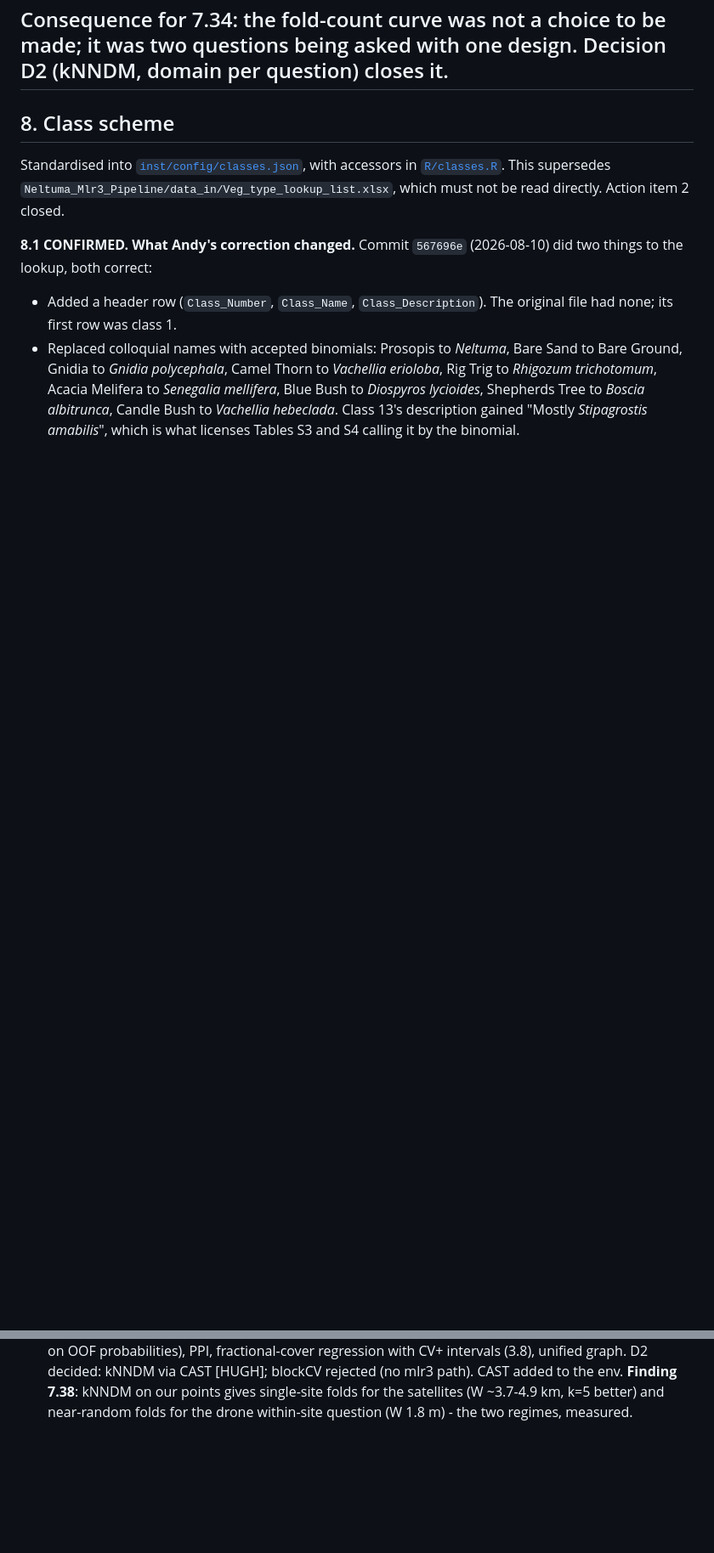
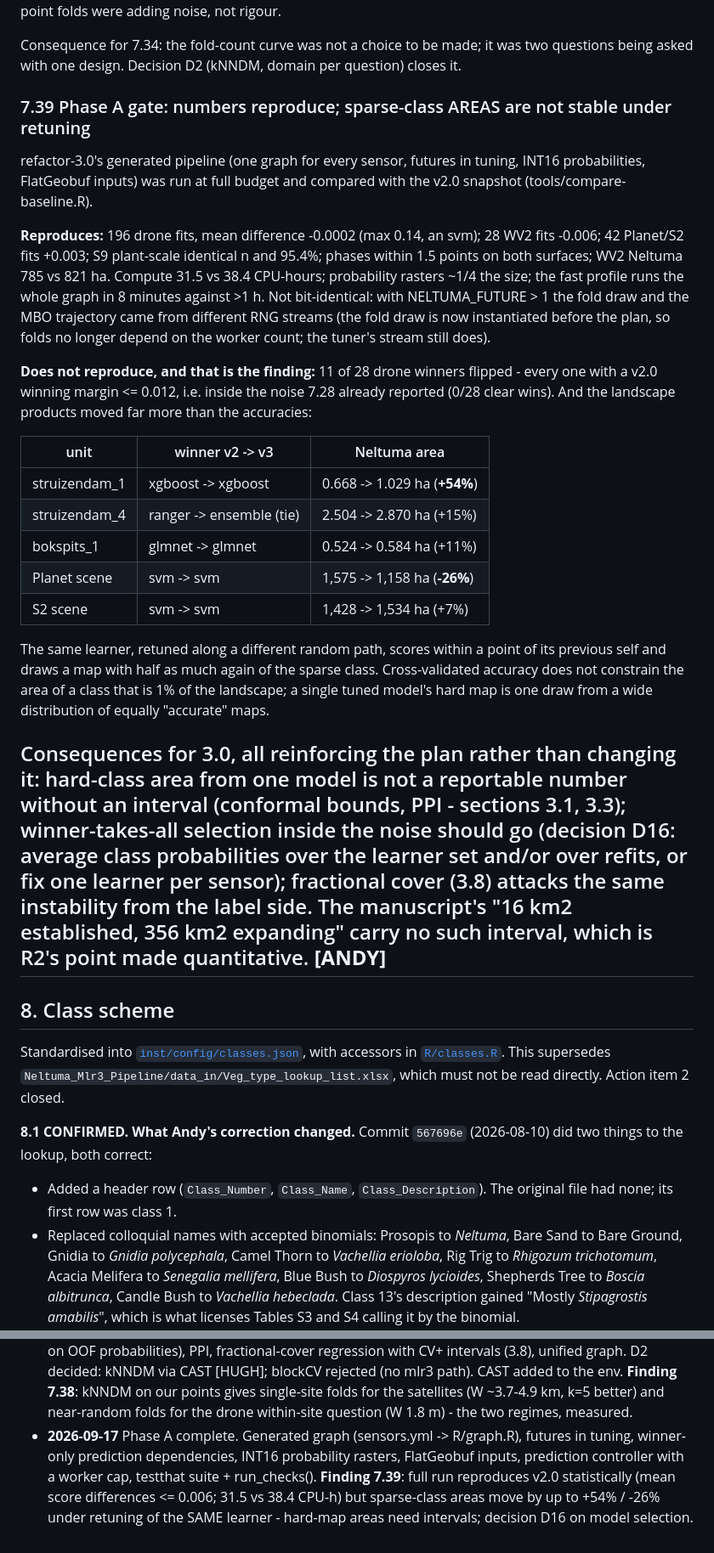
Before and after one commit to TESS-Laboratory/Slade_et_al_mapping_invasive_Neltuma_Kalahari, a Markdown page: refactor-findings.md, 2 parts joined by grey strips. Shown at 85% size. GitHub-like rendering; blank space fills up the shorter version.

Commit message:
Finding 7.39: Phase A gate passed; sparse-class areas are unstable under retuning (D16)
Co-Authored-By: Claude Fable 5.1 <noreply@anthropic.com>
Claude-Session: https://claude.ai/code/session_014QmHY4TVYSFuu9s6CPgrQy

```diff
--- a/refactor-findings.md
+++ b/refactor-findings.md
@@ -1366,6 +1366,48 @@ spcv_coords' 5-25-point folds were adding noise, not rigour.
 Consequence for 7.34: the fold-count curve was not a choice to be made; it
 was two questions being asked with one design. Decision D2 (kNNDM, domain
 per question) closes it.
+### 7.39 Phase A gate: numbers reproduce; sparse-class AREAS are not stable under retuning
+
+refactor-3.0's generated pipeline (one graph for every sensor, futures in
+tuning, INT16 probabilities, FlatGeobuf inputs) was run at full budget and
+compared with the v2.0 snapshot (tools/compare-baseline.R).
+
+**Reproduces:** 196 drone fits, mean difference -0.0002 (max 0.14, an svm);
+28 WV2 fits -0.006; 42 Planet/S2 fits +0.003; S9 plant-scale identical n and
+95.4%; phases within 1.5 points on both surfaces; WV2 Neltuma 785 vs 821 ha.
+Compute 31.5 vs 38.4 CPU-hours; probability rasters ~1/4 the size; the fast
+profile runs the whole graph in 8 minutes against >1 h. Not bit-identical:
+with NELTUMA_FUTURE > 1 the fold draw and the MBO trajectory came from
+different RNG streams (the fold draw is now instantiated before the plan, so
+folds no longer depend on the worker count; the tuner's stream still does).
+
+**Does not reproduce, and that is the finding:** 11 of 28 drone winners
+flipped - every one with a v2.0 winning margin <= 0.012, i.e. inside the
+noise 7.28 already reported (0/28 clear wins). And the landscape products
+moved far more than the accuracies:
+
+| unit | winner v2 -> v3 | Neltuma area |
+|---|---|---|
+| struizendam_1 | xgboost -> xgboost | 0.668 -> 1.029 ha (**+54%**) |
+| struizendam_4 | ranger -> ensemble (tie) | 2.504 -> 2.870 ha (+15%) |
+| bokspits_1 | glmnet -> glmnet | 0.524 -> 0.584 ha (+11%) |
+| Planet scene | svm -> svm | 1,575 -> 1,158 ha (**-26%**) |
+| S2 scene | svm -> svm | 1,428 -> 1,534 ha (+7%) |
+
+The same learner, retuned along a different random path, scores within a
+point of its previous self and draws a map with half as much again of the
+sparse class. Cross-validated accuracy does not constrain the area of a
+class that is 1% of the landscape; a single tuned model's hard map is one
+draw from a wide distribution of equally "accurate" maps.
+
+Consequences for 3.0, all reinforcing the plan rather than changing it:
+hard-class area from one model is not a reportable number without an
+interval (conformal bounds, PPI - sections 3.1, 3.3); winner-takes-all
+selection inside the noise should go (decision D16: average class
+probabilities over the learner set and/or over refits, or fix one learner
+per sensor); fractional cover (3.8) attacks the same instability from the
+label side. The manuscript's "16 km2 established, 356 km2 expanding" carry
+no such interval, which is R2's point made quantitative. **[ANDY]**
 ---
 
 ## 8. Class scheme
@@ -1809,3 +1851,10 @@ manifest, lockfile and library in agreement.
   **Finding 7.38**: kNNDM on our points gives single-site folds for the
   satellites (W ~3.7-4.9 km, k=5 better) and near-random folds for the drone
   within-site question (W 1.8 m) - the two regimes, measured.
+- **2026-09-17** Phase A complete. Generated graph (sensors.yml -> R/graph.R),
+  futures in tuning, winner-only prediction dependencies, INT16 probability
+  rasters, FlatGeobuf inputs, prediction controller with a worker cap,
+  testthat suite + run_checks(). **Finding 7.39**: full run reproduces v2.0
+  statistically (mean score differences <= 0.006; 31.5 vs 38.4 CPU-h) but
+  sparse-class areas move by up to +54% / -26% under retuning of the SAME
+  learner - hard-map areas need intervals; decision D16 on model selection.
```
Also changed, not shown: docs/refactor-3.0-plan.md (+2 -1 lines).
